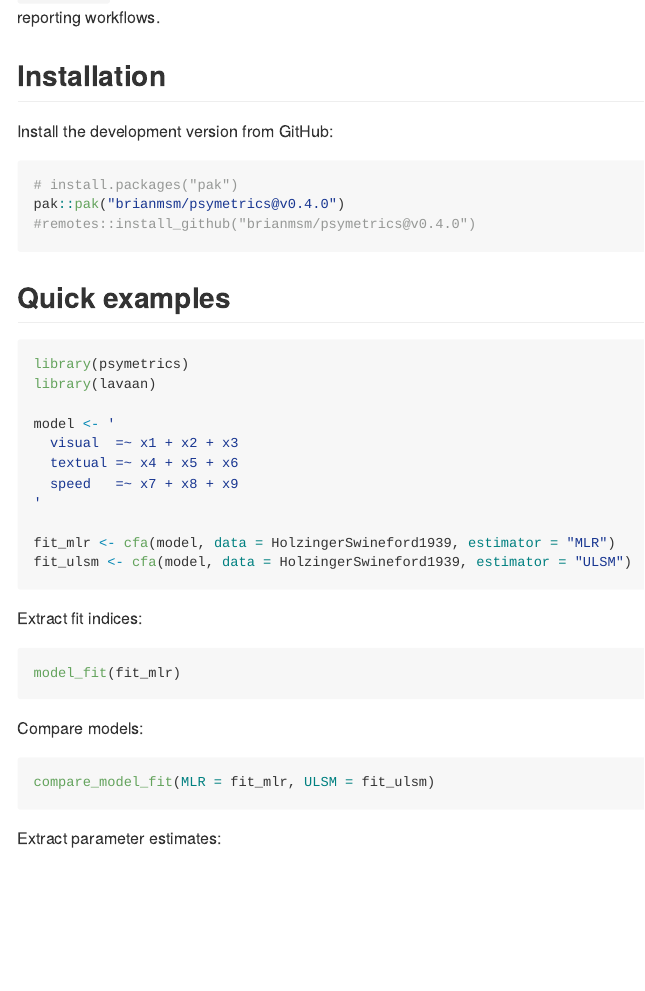
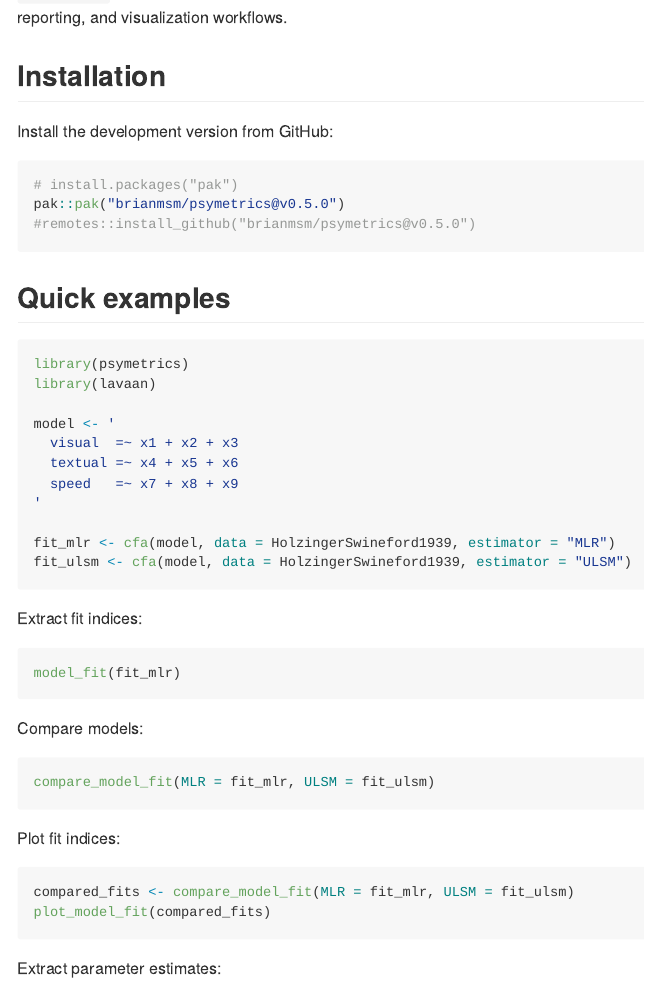
Before and after one commit to brianmsm/psymetrics, an R Markdown document (README.Rmd): the page in a window 1100 px wide, from 130 px down. The pictures show the output file README.md that the author committed with the source, drawn offline in the style of GitHub.

Commit message:
docs: update README to v0.5.0 and visualization example

````diff
--- a/README.Rmd
+++ b/README.Rmd
@@ -23,7 +23,7 @@ knitr::opts_chunk$set(
 <img src="man/figures/hexlogo.png" align="right" width="200" />
 
 `psymetrics` provides unified tools for psychometric model fit analysis,
-parameter extraction, and reporting workflows.
+parameter extraction, reporting, and visualization workflows.
 
 ## Installation
 
@@ -31,8 +31,8 @@ Install the development version from GitHub:
 
 ``` r
 # install.packages("pak")
-pak::pak("brianmsm/psymetrics@v0.4.0")
-#remotes::install_github("brianmsm/psymetrics@v0.4.0")
+pak::pak("brianmsm/psymetrics@v0.5.0")
+#remotes::install_github("brianmsm/psymetrics@v0.5.0")
 ```
 
 ## Quick examples
@@ -61,6 +61,13 @@ Compare models:
 
 ```{r, eval=FALSE}
 compare_model_fit(MLR = fit_mlr, ULSM = fit_ulsm)
+```
+
+Plot fit indices:
+
+```{r, eval=FALSE}
+compared_fits <- compare_model_fit(MLR = fit_mlr, ULSM = fit_ulsm)
+plot_model_fit(compared_fits)
 ```
 
 Extract parameter estimates:
````
Also changed, not shown: README.md.
